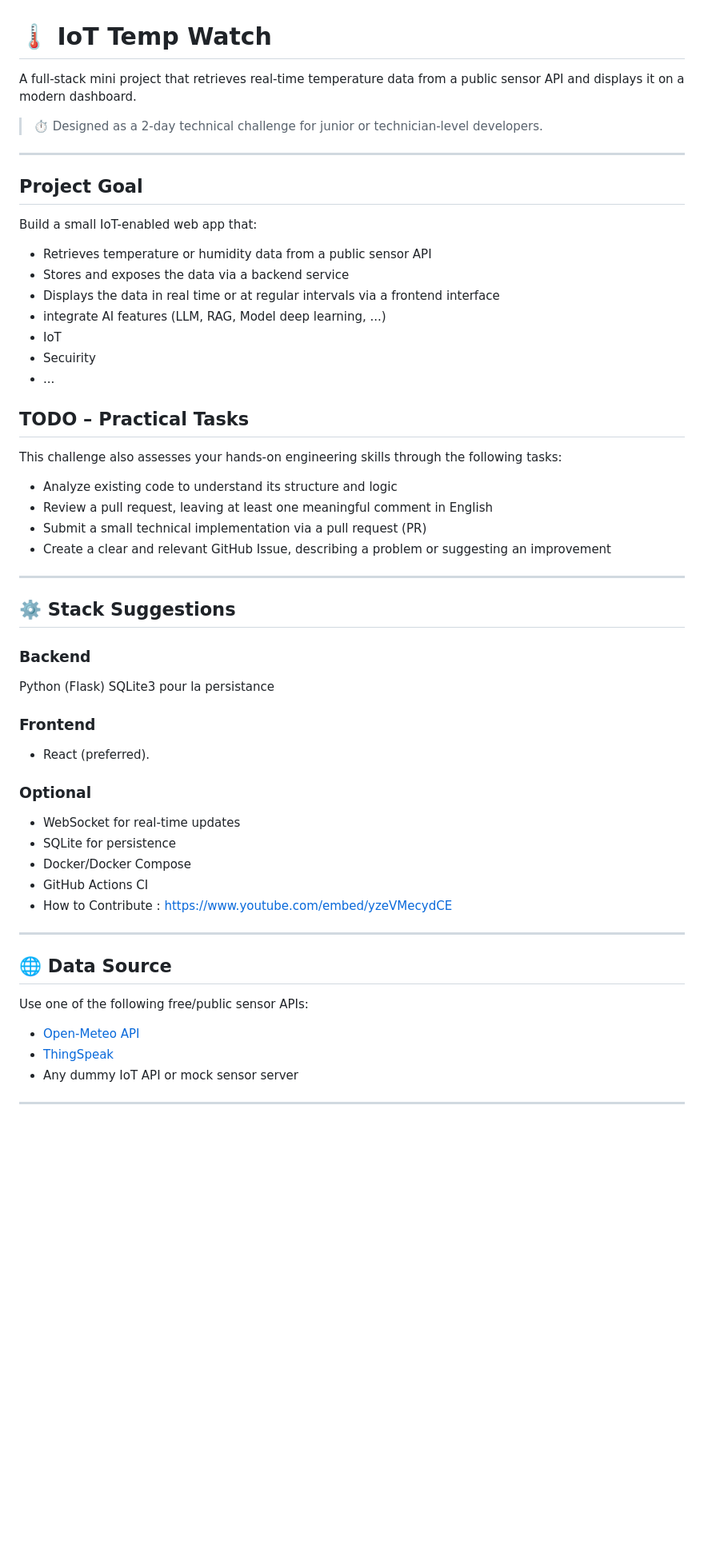
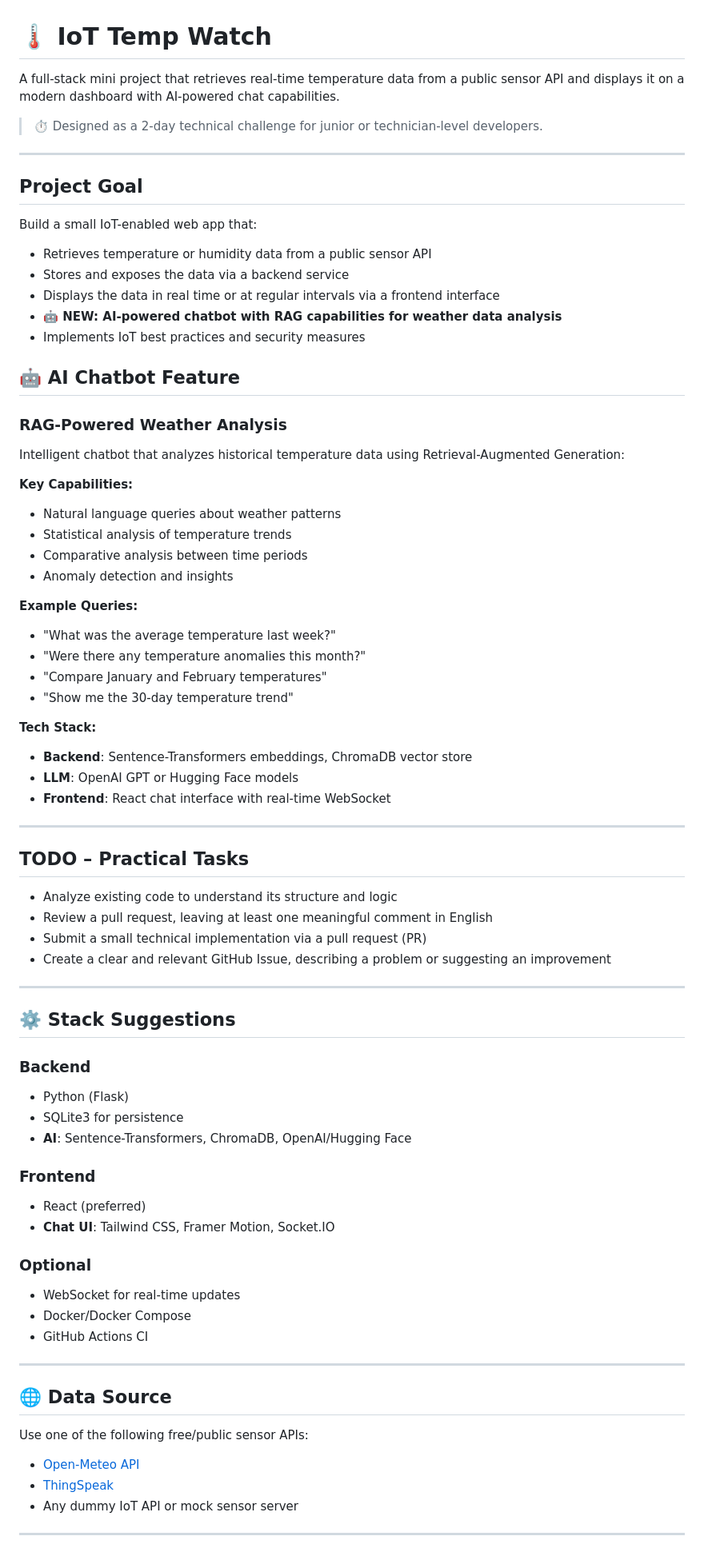
Before and after one commit to yassinebouachrine/test-project-iot-watch, a Markdown page: README.md, the part around the change printed below. Shown: that part at 80% size. Rendered like a GitHub page; blank space fills up the shorter version.

```diff
--- a/README.md
+++ b/README.md
@@ -1,6 +1,6 @@
 # 🌡️ IoT Temp Watch
 
-A full-stack mini project that retrieves real-time temperature data from a public sensor API and displays it on a modern dashboard.
+A full-stack mini project that retrieves real-time temperature data from a public sensor API and displays it on a modern dashboard with AI-powered chat capabilities.
 
 > ⏱ Designed as a 2-day technical challenge for junior or technician-level developers.
 
@@ -12,42 +12,66 @@ Build a small IoT-enabled web app that:
 - Retrieves temperature or humidity data from a public sensor API
 - Stores and exposes the data via a backend service
 - Displays the data in real time or at regular intervals via a frontend interface
-- integrate AI features (LLM, RAG, Model deep learning, ...)
-- IoT
-- Secuirity
-- ...
+- **🤖 NEW: AI-powered chatbot with RAG capabilities for weather data analysis**
+- Implements IoT best practices and security measures
+
+## 🤖 AI Chatbot Feature
+
+### RAG-Powered Weather Analysis
+Intelligent chatbot that analyzes historical temperature data using Retrieval-Augmented Generation:
+
+**Key Capabilities:**
+- Natural language queries about weather patterns
+- Statistical analysis of temperature trends
+- Comparative analysis between time periods
+- Anomaly detection and insights
+
+**Example Queries:**
+- "What was the average temperature last week?"
+- "Were there any temperature anomalies this month?"
+- "Compare January and February temperatures"
+- "Show me the 30-day temperature trend"
+
+**Tech Stack:**
+- **Backend**: Sentence-Transformers embeddings, ChromaDB vector store
+- **LLM**: OpenAI GPT or Hugging Face models
+- **Frontend**: React chat interface with real-time WebSocket
+
+---
 
 ## TODO – Practical Tasks
-This challenge also assesses your hands-on engineering skills through the following tasks:
 
 - Analyze existing code to understand its structure and logic
 - Review a pull request, leaving at least one meaningful comment in English
 - Submit a small technical implementation via a pull request (PR)
 - Create a clear and relevant GitHub Issue, describing a problem or suggesting an improvement
+
 ---
 
 ## ⚙️ Stack Suggestions
 
 ### Backend
-Python (Flask)
-SQLite3 pour la persistance
+- Python (Flask)
+- SQLite3 for persistence
+- **AI**: Sentence-Transformers, ChromaDB, OpenAI/Hugging Face
 
 ### Frontend
-- React (preferred).
+- React (preferred)
+- **Chat UI**: Tailwind CSS, Framer Motion, Socket.IO
 
 ### Optional
 - WebSocket for real-time updates
-- SQLite for persistence
 - Docker/Docker Compose
 - GitHub Actions CI
-- How to Contribute : https://www.youtube.com/embed/yzeVMecydCE
 
 ---
+
 ## 🌐 Data Source
 
 Use one of the following free/public sensor APIs:
 - [Open-Meteo API](https://open-meteo.com/en/docs)
 - [ThingSpeak](https://thingspeak.com/)
 - Any dummy IoT API or mock sensor server
+
 ---
 
```
Also changed, not shown: other parts of README.md (+82 -54 lines).
